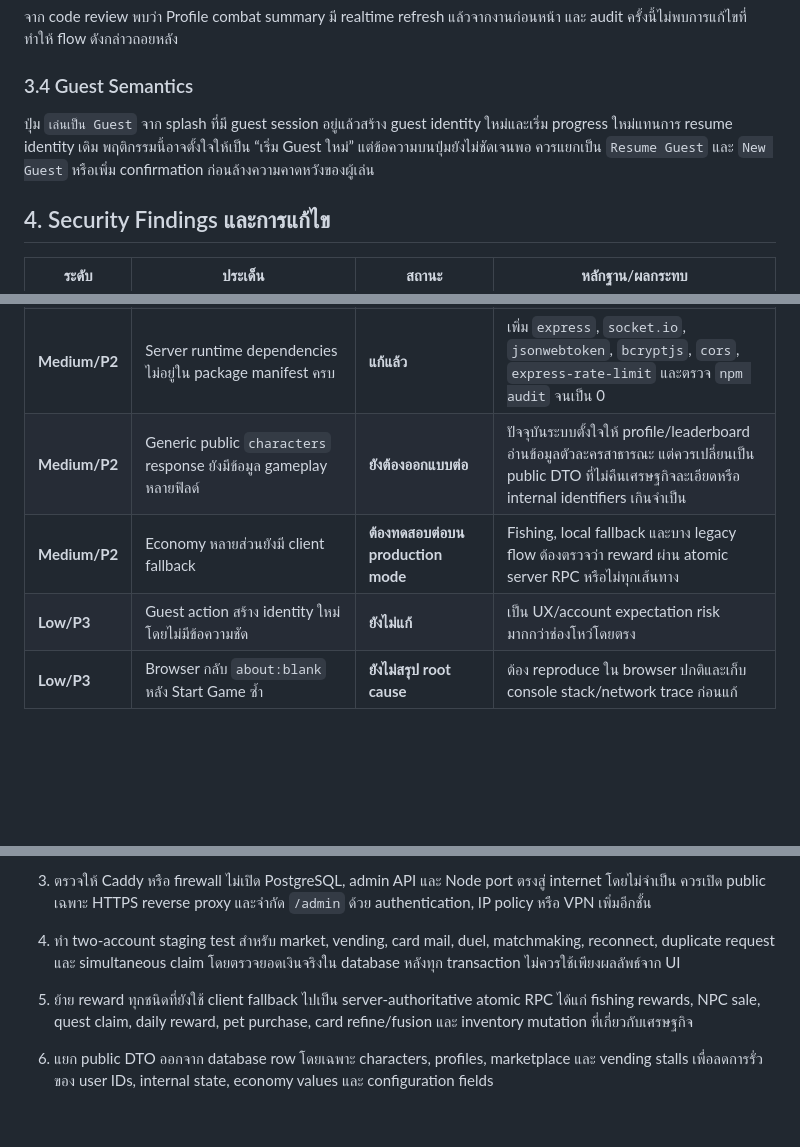
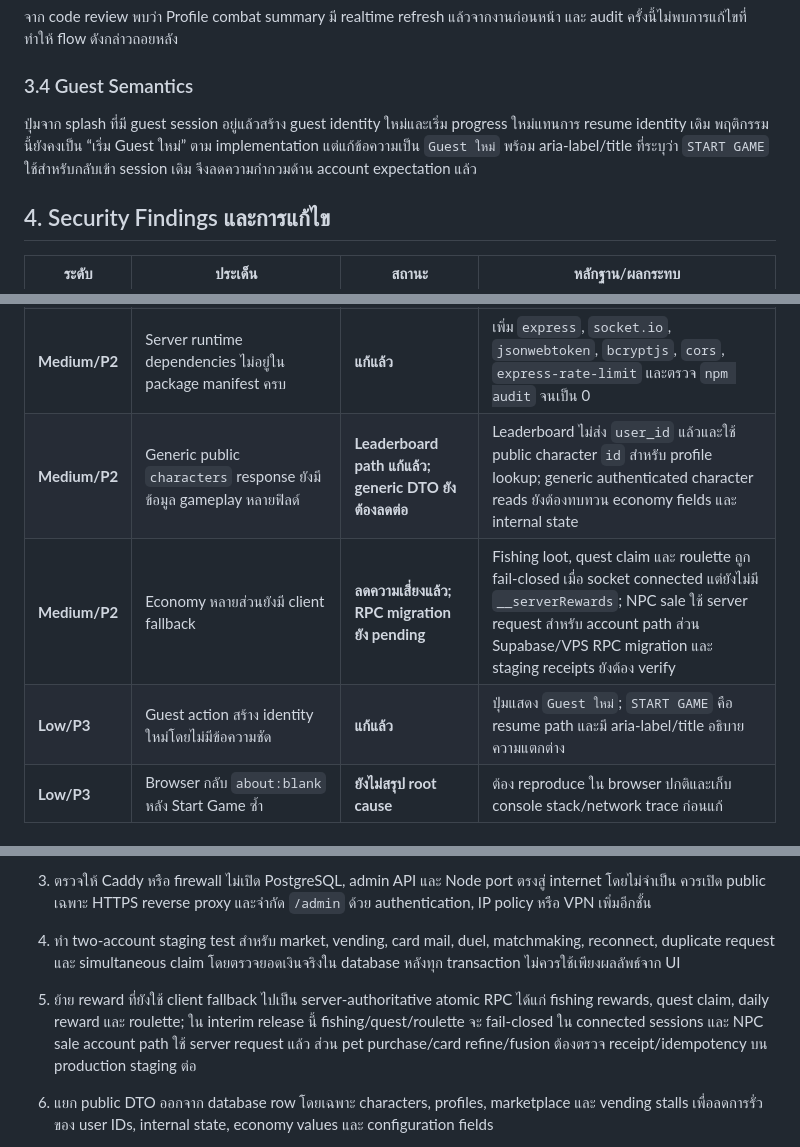
Before and after one commit to narapath3/zolos, a Markdown page: docs/GAME_FULL_AUDIT_SECURITY_REPORT.md, 3 parts joined by grey strips. Rendered like a GitHub page; blank space fills up the shorter version.

```diff
--- a/docs/GAME_FULL_AUDIT_SECURITY_REPORT.md
+++ b/docs/GAME_FULL_AUDIT_SECURITY_REPORT.md
@@ -45,7 +45,7 @@ Guest login เข้าสู่เกมจริง สร้างตัว
 
 ### 3.4 Guest Semantics
 
-ปุ่ม `เล่นเป็น Guest` จาก splash ที่มี guest session อยู่แล้วสร้าง guest identity ใหม่และเริ่ม progress ใหม่แทนการ resume identity เดิม พฤติกรรมนี้อาจตั้งใจให้เป็น “เริ่ม Guest ใหม่” แต่ข้อความบนปุ่มยังไม่ชัดเจนพอ ควรแยกเป็น `Resume Guest` และ `New Guest` หรือเพิ่ม confirmation ก่อนล้างความคาดหวังของผู้เล่น
+ปุ่มจาก splash ที่มี guest session อยู่แล้วสร้าง guest identity ใหม่และเริ่ม progress ใหม่แทนการ resume identity เดิม พฤติกรรมนี้ยังคงเป็น “เริ่ม Guest ใหม่” ตาม implementation แต่แก้ข้อความเป็น `Guest ใหม่` พร้อม aria-label/title ที่ระบุว่า `START GAME` ใช้สำหรับกลับเข้า session เดิม จึงลดความกำกวมด้าน account expectation แล้ว
 
 ## 4. Security Findings และการแก้ไข
 
@@ -56,9 +56,9 @@ Guest login เข้าสู่เกมจริง สร้างตัว
 | **High/P1** | Generic public profile query เปิดโอกาสอ่าน `profiles.is_admin` | **แก้แล้ว** | เพิ่ม public column allowlist และปฏิเสธการขอคอลัมน์ sensitive; AdminUI self-host ใช้ authenticated `/auth/me` |
 | **Medium/P2** | Offline fallback เก็บ password plaintext ใน localStorage | **แก้แล้วบางส่วน** | บัญชีใหม่เก็บ SHA-256 digest และบัญชี legacy จะ migrate เมื่อ login; สำหรับระบบ production ควรหลีกเลี่ยง offline password auth หรือใช้ PBKDF2/Argon2 พร้อม salt |
 | **Medium/P2** | Server runtime dependencies ไม่อยู่ใน package manifest ครบ | **แก้แล้ว** | เพิ่ม `express`, `socket.io`, `jsonwebtoken`, `bcryptjs`, `cors`, `express-rate-limit` และตรวจ `npm audit` จนเป็น 0 |
-| **Medium/P2** | Generic public `characters` response ยังมีข้อมูล gameplay หลายฟิลด์ | **ยังต้องออกแบบต่อ** | ปัจจุบันระบบตั้งใจให้ profile/leaderboard อ่านข้อมูลตัวละครสาธารณะ แต่ควรเปลี่ยนเป็น public DTO ที่ไม่คืนเศรษฐกิจละเอียดหรือ internal identifiers เกินจำเป็น |
-| **Medium/P2** | Economy หลายส่วนยังมี client fallback | **ต้องทดสอบต่อบน production mode** | Fishing, local fallback และบาง legacy flow ต้องตรวจว่า reward ผ่าน atomic server RPC หรือไม่ทุกเส้นทาง |
-| **Low/P3** | Guest action สร้าง identity ใหม่โดยไม่มีข้อความชัด | **ยังไม่แก้** | เป็น UX/account expectation risk มากกว่าช่องโหว่โดยตรง |
+| **Medium/P2** | Generic public `characters` response ยังมีข้อมูล gameplay หลายฟิลด์ | **Leaderboard path แก้แล้ว; generic DTO ยังต้องลดต่อ** | Leaderboard ไม่ส่ง `user_id` แล้วและใช้ public character `id` สำหรับ profile lookup; generic authenticated character reads ยังต้องทบทวน economy fields และ internal state |
+| **Medium/P2** | Economy หลายส่วนยังมี client fallback | **ลดความเสี่ยงแล้ว; RPC migration ยัง pending** | Fishing loot, quest claim และ roulette ถูก fail-closed เมื่อ socket connected แต่ยังไม่มี `__serverRewards`; NPC sale ใช้ server request สำหรับ account path ส่วน Supabase/VPS RPC migration และ staging receipts ยังต้อง verify |
+| **Low/P3** | Guest action สร้าง identity ใหม่โดยไม่มีข้อความชัด | **แก้แล้ว** | ปุ่มแสดง `Guest ใหม่`; `START GAME` คือ resume path และมี aria-label/title อธิบายความแตกต่าง |
 | **Low/P3** | Browser กลับ `about:blank` หลัง Start Game ซ้ำ | **ยังไม่สรุป root cause** | ต้อง reproduce ใน browser ปกติและเก็บ console stack/network trace ก่อนแก้ |
 
 ## 5. จุดแก้ไขที่ทำใน repository
@@ -93,7 +93,7 @@ Guest login เข้าสู่เกมจริง สร้างตัว
 
 4. ทำ two-account staging test สำหรับ market, vending, card mail, duel, matchmaking, reconnect, duplicate request และ simultaneous claim โดยตรวจยอดเงินจริงใน database หลังทุก transaction ไม่ควรใช้เพียงผลลัพธ์จาก UI
 
-5. ย้าย reward ทุกชนิดที่ยังใช้ client fallback ไปเป็น server-authoritative atomic RPC ได้แก่ fishing rewards, NPC sale, quest claim, daily reward, pet purchase, card refine/fusion และ inventory mutation ที่เกี่ยวกับเศรษฐกิจ
+5. ย้าย reward ที่ยังใช้ client fallback ไปเป็น server-authoritative atomic RPC ได้แก่ fishing rewards, quest claim, daily reward และ roulette; ใน interim release นี้ fishing/quest/roulette จะ fail-closed ใน connected sessions และ NPC sale account path ใช้ server request แล้ว ส่วน pet purchase/card refine/fusion ต้องตรวจ receipt/idempotency บน production staging ต่อ
 
 6. แยก public DTO ออกจาก database row โดยเฉพาะ characters, profiles, marketplace และ vending stalls เพื่อลดการรั่วของ user IDs, internal state, economy values และ configuration fields
 
```
Also changed, not shown: docs/PRODUCTION_MIGRATION_RUNBOOK.md (added, +105 -0 lines).
